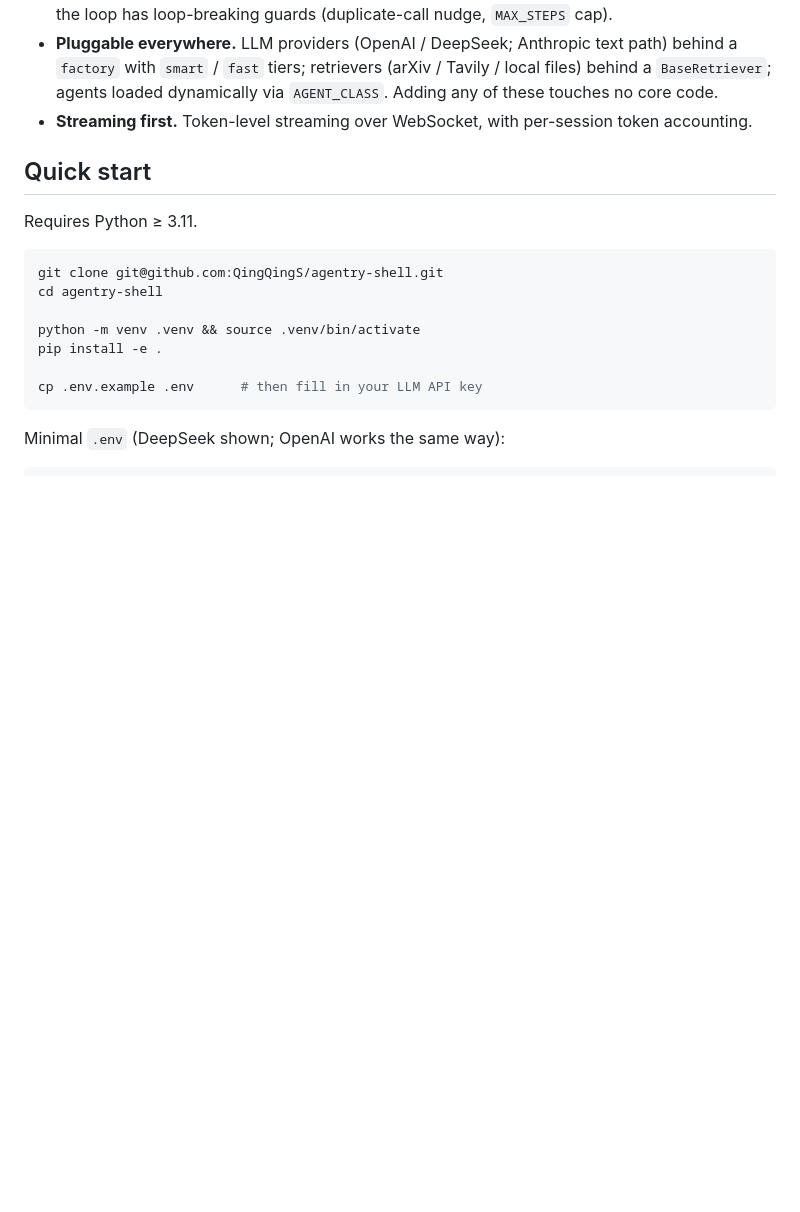
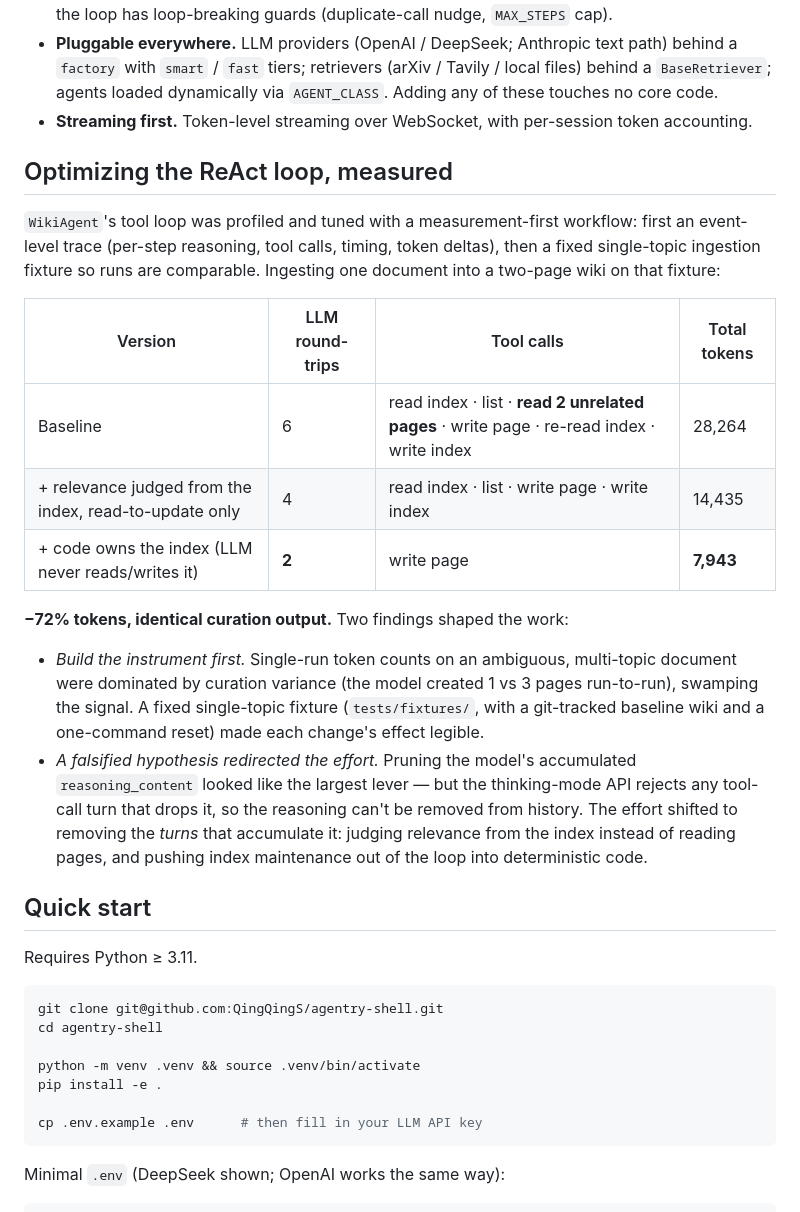
Before and after one commit to QingQingS/agentry-shell, a Markdown page: README.md, the part around the change. Drawn GitHub-style; blank space fills up the shorter version.

Commit message:
docs(readme): 增加 WikiAgent ReAct 循环的测量驱动优化对比表（−72%）
Co-Authored-By: Claude Opus 4.7 <noreply@anthropic.com>

```diff
--- a/README.md
+++ b/README.md
@@ -51,6 +51,31 @@ User (CLI / Web UI / REST)
   `factory` with `smart` / `fast` tiers; retrievers (arXiv / Tavily / local files) behind a
   `BaseRetriever`; agents loaded dynamically via `AGENT_CLASS`. Adding any of these touches no core code.
 - **Streaming first.** Token-level streaming over WebSocket, with per-session token accounting.
+
+## Optimizing the ReAct loop, measured
+
+`WikiAgent`'s tool loop was profiled and tuned with a measurement-first workflow: first an
+event-level trace (per-step reasoning, tool calls, timing, token deltas), then a fixed
+single-topic ingestion fixture so runs are comparable. Ingesting one document into a two-page
+wiki on that fixture:
+
+| Version | LLM round-trips | Tool calls | Total tokens |
+|---|---|---|---|
+| Baseline | 6 | read index · list · **read 2 unrelated pages** · write page · re-read index · write index | 28,264 |
+| + relevance judged from the index, read-to-update only | 4 | read index · list · write page · write index | 14,435 |
+| + code owns the index (LLM never reads/writes it) | **2** | write page | **7,943** |
+
+**−72% tokens, identical curation output.** Two findings shaped the work:
+
+- *Build the instrument first.* Single-run token counts on an ambiguous, multi-topic document were
+  dominated by curation variance (the model created 1 vs 3 pages run-to-run), swamping the signal.
+  A fixed single-topic fixture (`tests/fixtures/`, with a git-tracked baseline wiki and a one-command
+  reset) made each change's effect legible.
+- *A falsified hypothesis redirected the effort.* Pruning the model's accumulated `reasoning_content`
+  looked like the largest lever — but the thinking-mode API rejects any tool-call turn that drops it,
+  so the reasoning can't be removed from history. The effort shifted to removing the *turns* that
+  accumulate it: judging relevance from the index instead of reading pages, and pushing index
+  maintenance out of the loop into deterministic code.
 
 ## Quick start
 
```
